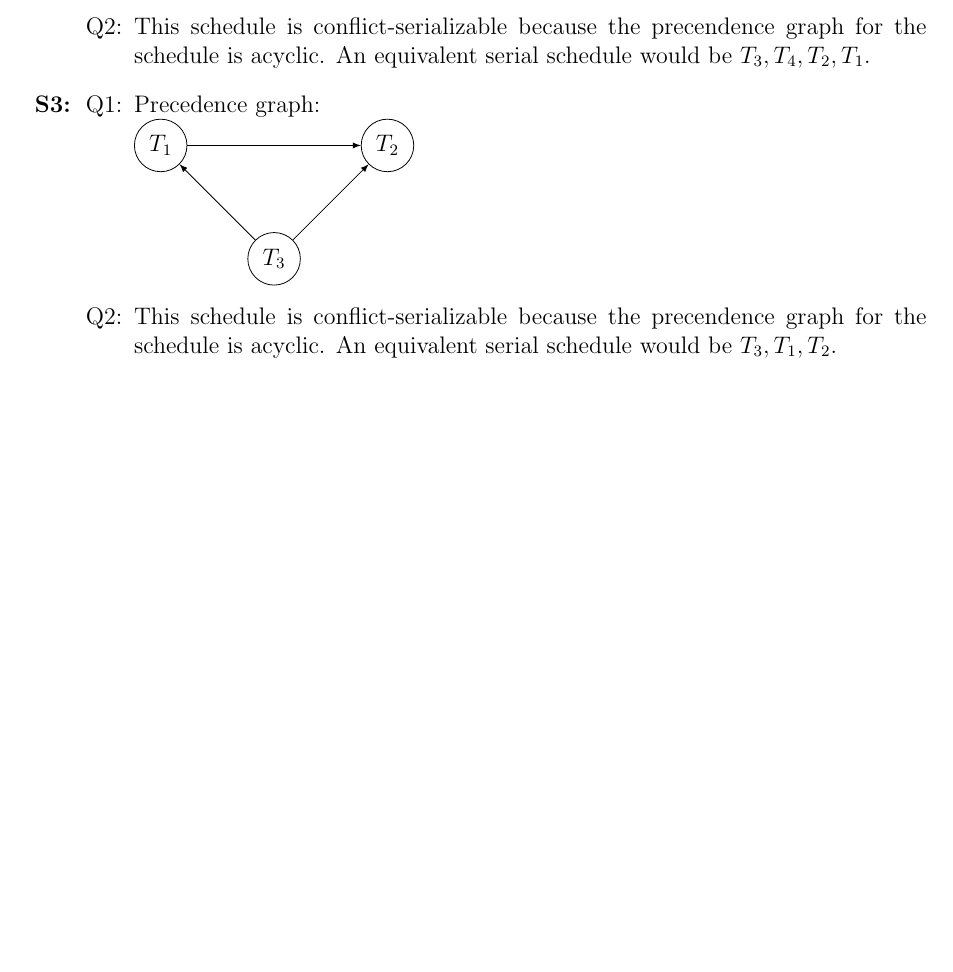
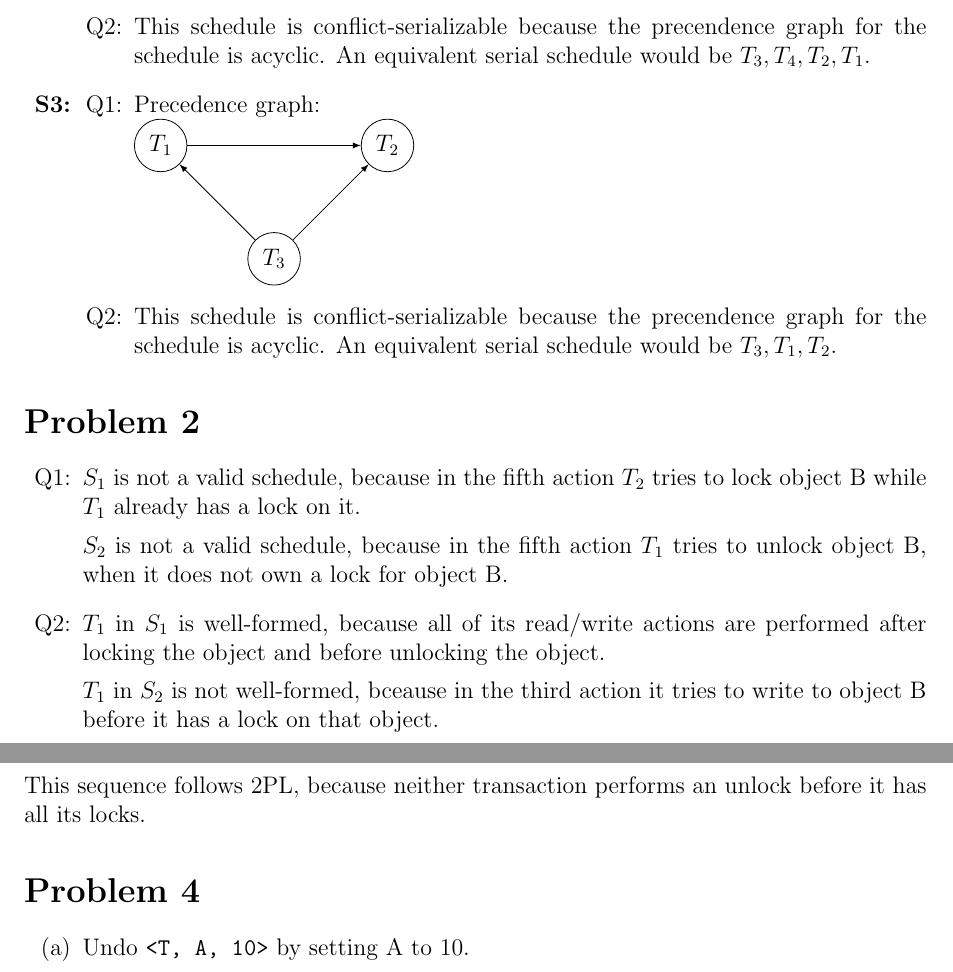
Before and after one commit to jojonium/CS-4432-Database-Systems-II, a LaTeX problem sheet (homework/hw4.tex): part of the page before the commit and two parts of pages 1 and 2 of 2 after it, the two joined at a grey line, cut so that both start at the same text, the shorter picture padded with empty space. Compiled offline with pdfLaTeX.

Commit message:
update hw4

```diff
--- a/homework/hw4.tex
+++ b/homework/hw4.tex
@@ -79,4 +79,30 @@
 		\end{enumerate}
 \end{enumerate}
 
+\section*{Problem 2}
+
+\begin{enumerate}[label=Q\arabic*:]
+	\item $S_1$ is not a valid schedule, because in the fifth action $T_2$ tries
+		to lock object B while $T_1$ already has a lock on it.
+
+		$S_2$ is not a valid schedule, because in the fifth action $T_1$ tries
+		to unlock object B, when it does not own a lock for object B.
+	\item $T_1$ in $S_1$ is well-formed, because all of its read/write actions
+		are performed after locking the object and before unlocking the object.
+
+		$T_1$ in $S_2$ is not well-formed, bceause in the third action it tries
+		to write to object B before it has a lock on that object.
+\end{enumerate}
+
+\section*{Problem 3}
+
+This sequence follows 2PL, because neither transaction performs an unlock before
+it has all its locks.
+
+\section*{Problem 4}
+
+\begin{enumerate}[label=(\alph*)]
+	\item Undo \texttt{<T, A, 10>} by setting A to 10.
+\end{enumerate}
+
 \end{document}
```
